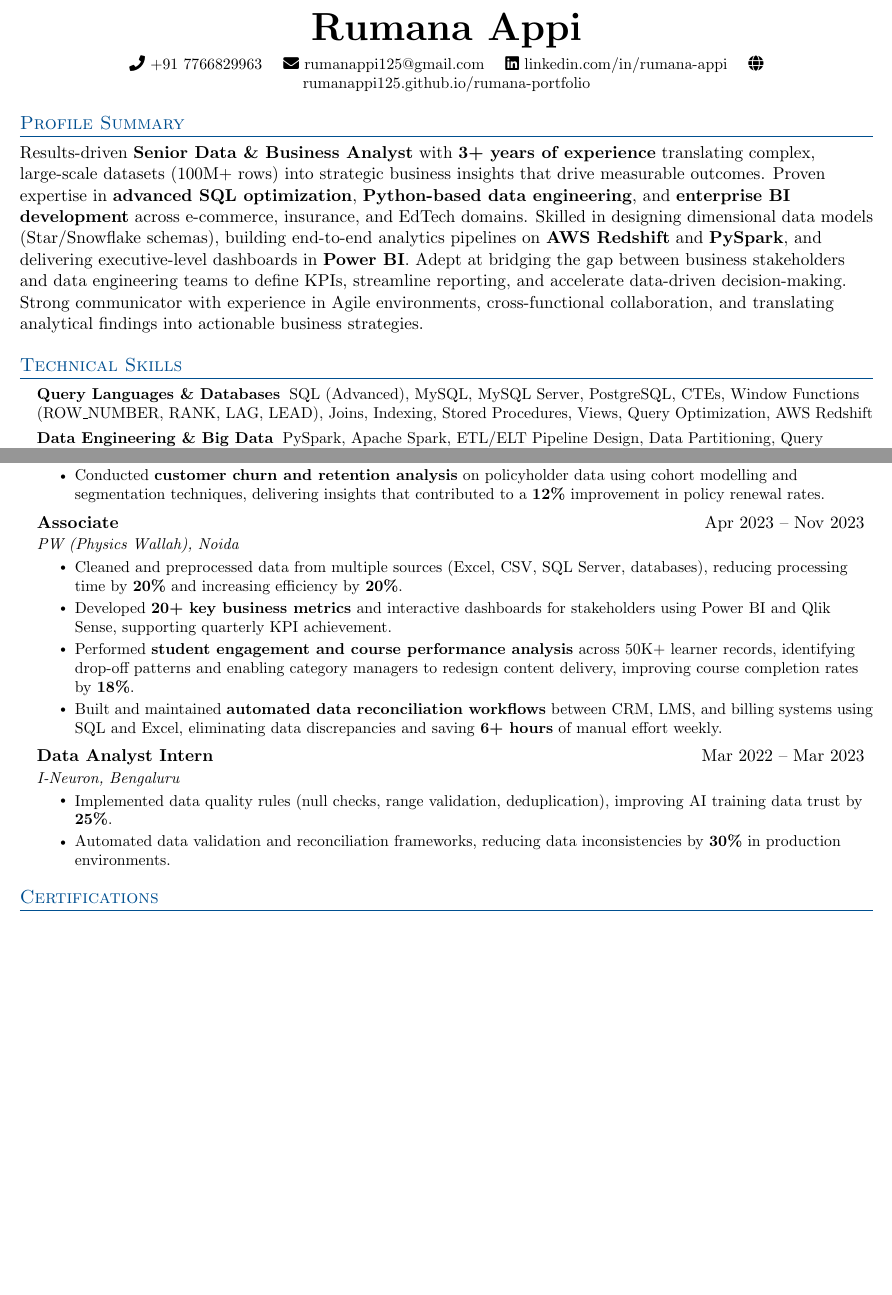
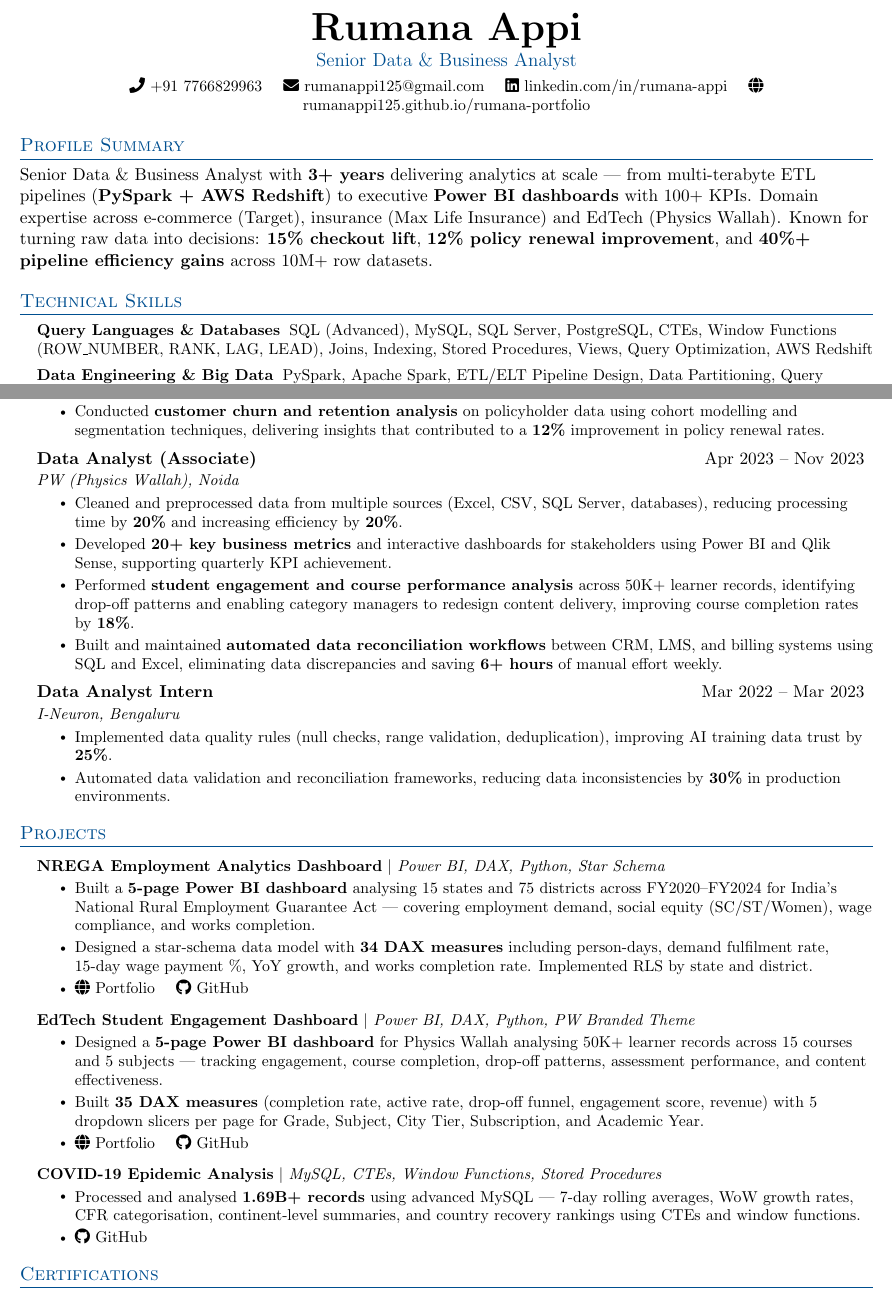
Before and after one commit to rumanappi125/rumana-portfolio, a LaTeX CV (resume.tex): two parts of pages 1 and 2 of 2, joined at a grey line, cut so that both start at the same text, the shorter picture padded with empty space. Compiled offline with pdfLaTeX.

Commit message:
Update resume: job title, tighter summary, PW title fix, projects section, SQL Server typo fix

```diff
--- a/resume.tex
+++ b/resume.tex
@@ -93,7 +93,8 @@
 
 %----------HEADING----------
 \begin{center}
-    {\Huge \scshape \textbf{Rumana Appi}} \\ \vspace{4pt}
+    {\Huge \scshape \textbf{Rumana Appi}} \\ \vspace{3pt}
+    {\large \color{accent} Senior Data \& Business Analyst} \\ \vspace{4pt}
     \small
     \faIcon{phone} \href{tel:+917766829963}{+91 7766829963} \quad
     \faIcon{envelope} \href{mailto:rumanappi125@gmail.com}{rumanappi125@gmail.com} \quad
@@ -103,13 +104,13 @@
 
 %-----------PROFILE SUMMARY-----------
 \section{Profile Summary}
-Results-driven \textbf{Senior Data \& Business Analyst} with \textbf{3+ years of experience} translating complex, large-scale datasets (100M+ rows) into strategic business insights that drive measurable outcomes. Proven expertise in \textbf{advanced SQL optimization}, \textbf{Python-based data engineering}, and \textbf{enterprise BI development} across e-commerce, insurance, and EdTech domains. Skilled in designing dimensional data models (Star/Snowflake schemas), building end-to-end analytics pipelines on \textbf{AWS Redshift} and \textbf{PySpark}, and delivering executive-level dashboards in \textbf{Power BI}. Adept at bridging the gap between business stakeholders and data engineering teams to define KPIs, streamline reporting, and accelerate data-driven decision-making. Strong communicator with experience in Agile environments, cross-functional collaboration, and translating analytical findings into actionable business strategies.
+Senior Data \& Business Analyst with \textbf{3+ years} delivering analytics at scale — from multi-terabyte ETL pipelines (\textbf{PySpark + AWS Redshift}) to executive \textbf{Power BI dashboards} with 100+ KPIs. Domain expertise across e-commerce (Target), insurance (Max Life Insurance) and EdTech (Physics Wallah). Known for turning raw data into decisions: \textbf{15\% checkout lift}, \textbf{12\% policy renewal improvement}, and \textbf{40\%+ pipeline efficiency gains} across 10M+ row datasets.
 
 %-----------SKILLS-----------
 \section{Technical Skills}
 \begin{itemize}[leftmargin=0.15in, label={}]
     \small{\item{
-     \textbf{Query Languages \& Databases}\hspace{2.5pt}{ SQL (Advanced), MySQL, MySQL Server, PostgreSQL, CTEs, Window Functions (ROW\_NUMBER, RANK, LAG, LEAD), Joins, Indexing, Stored Procedures, Views, Query Optimization, AWS Redshift} \\[4pt]
+     \textbf{Query Languages \& Databases}\hspace{2.5pt}{ SQL (Advanced), MySQL, SQL Server, PostgreSQL, CTEs, Window Functions (ROW\_NUMBER, RANK, LAG, LEAD), Joins, Indexing, Stored Procedures, Views, Query Optimization, AWS Redshift} \\[4pt]
      \textbf{Data Engineering \& Big Data}\hspace{2.5pt}{ PySpark, Apache Spark, ETL/ELT Pipeline Design, Data Partitioning, Query Tuning, Multi-Terabyte Dataset Processing, JSON/CSV Ingestion, Data Quality Frameworks (Null Checks, Range Validation, Deduplication)} \\[4pt]
      \textbf{Python \& Analytics}\hspace{2.5pt}{ Pandas, NumPy, Matplotlib, Seaborn, Exploratory Data Analysis (EDA), Feature Engineering, Outlier Detection, Statistical Analysis, Probability, Predictive Analytics} \\[4pt]
      \textbf{Business Intelligence \& Visualization}\hspace{2.5pt}{ Power BI (DAX, Power Query, Row Level Security, Data Modelling), Metabase, Qlik Sense, Excel (Advanced), Google Sheets, KPI Dashboard Design, Product Funnel Analysis, Cohort Analysis} \\[4pt]
@@ -148,7 +149,7 @@ Results-driven \textbf{Senior Data \& Business Analyst} with \textbf{3+ years of
       \resumeItemListEnd
 
     \resumeSubheading
-      {Associate}{Apr 2023 -- Nov 2023}
+      {Data Analyst (Associate)}{Apr 2023 -- Nov 2023}
       {PW (Physics Wallah), Noida}{}
       \resumeItemListStart
         \resumeItem{Cleaned and preprocessed data from multiple sources (Excel, CSV, SQL Server, databases), reducing processing time by \textbf{20\%} and increasing efficiency by \textbf{20\%}.}
@@ -163,6 +164,35 @@ Results-driven \textbf{Senior Data \& Business Analyst} with \textbf{3+ years of
       \resumeItemListStart
         \resumeItem{Implemented data quality rules (null checks, range validation, deduplication), improving AI training data trust by \textbf{25\%}.}
         \resumeItem{Automated data validation and reconciliation frameworks, reducing data inconsistencies by \textbf{30\%} in production environments.}
+      \resumeItemListEnd
+
+  \resumeSubHeadingListEnd
+
+%-----------PROJECTS-----------
+\section{Projects}
+  \resumeSubHeadingListStart
+
+    \resumeProjectHeading
+      {\textbf{NREGA Employment Analytics Dashboard} $|$ \emph{Power BI, DAX, Python, Star Schema}}{}
+      \resumeItemListStart
+        \resumeItem{Built a \textbf{5-page Power BI dashboard} analysing 15 states and 75 districts across FY2020–FY2024 for India's National Rural Employment Guarantee Act — covering employment demand, social equity (SC/ST/Women), wage compliance, and works completion.}
+        \resumeItem{Designed a star-schema data model with \textbf{34 DAX measures} including person-days, demand fulfilment rate, 15-day wage payment \%, YoY growth, and works completion rate. Implemented RLS by state and district.}
+        \resumeItem{\href{https://rumanappi125.github.io/rumana-portfolio/}{\faIcon{globe} Portfolio} \quad \href{https://github.com/rumanappi125/rumana-portfolio/tree/master/powerbi-projects/nrega-analysis}{\faIcon{github} GitHub}}
+      \resumeItemListEnd
+
+    \resumeProjectHeading
+      {\textbf{EdTech Student Engagement Dashboard} $|$ \emph{Power BI, DAX, Python, PW Branded Theme}}{}
+      \resumeItemListStart
+        \resumeItem{Designed a \textbf{5-page Power BI dashboard} for Physics Wallah analysing 50K+ learner records across 15 courses and 5 subjects — tracking engagement, course completion, drop-off patterns, assessment performance, and content effectiveness.}
+        \resumeItem{Built \textbf{35 DAX measures} (completion rate, active rate, drop-off funnel, engagement score, revenue) with 5 dropdown slicers per page for Grade, Subject, City Tier, Subscription, and Academic Year.}
+        \resumeItem{\href{https://rumanappi125.github.io/rumana-portfolio/}{\faIcon{globe} Portfolio} \quad \href{https://github.com/rumanappi125/rumana-portfolio/tree/master/powerbi-projects/edtech-engagement}{\faIcon{github} GitHub}}
+      \resumeItemListEnd
+
+    \resumeProjectHeading
+      {\textbf{COVID-19 Epidemic Analysis} $|$ \emph{MySQL, CTEs, Window Functions, Stored Procedures}}{}
+      \resumeItemListStart
+        \resumeItem{Processed and analysed \textbf{1.69B+ records} using advanced MySQL — 7-day rolling averages, WoW growth rates, CFR categorisation, continent-level summaries, and country recovery rankings using CTEs and window functions.}
+        \resumeItem{\href{https://github.com/rumanappi125/rumana-portfolio/tree/master/sql-projects/covid-analysis}{\faIcon{github} GitHub}}
       \resumeItemListEnd
 
   \resumeSubHeadingListEnd
```
